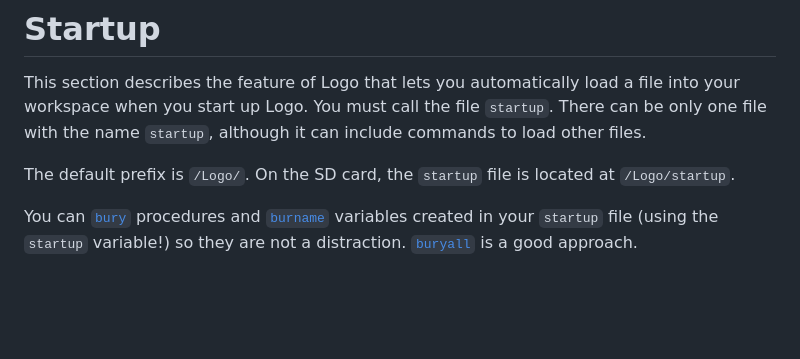
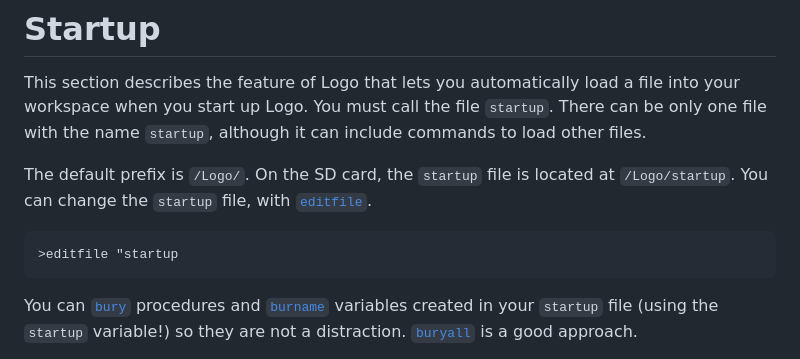
Before and after one commit to BlairLeduc/pico-logo, a Markdown page: reference/Pico_Logo_Reference.md, the part around the change. GitHub-like rendering; blank space fills up the shorter version.

Commit message:
Update Pico Logo reference: add information on changing the startup file

````diff
--- a/reference/Pico_Logo_Reference.md
+++ b/reference/Pico_Logo_Reference.md
@@ -577,7 +577,11 @@ The following lists the capabilities of the different supported processors.
 
 This section describes the feature of Logo that lets you automatically load a file into your workspace when you start up Logo. You must call the file `startup`. There can be only one file with the name `startup`, although it can include commands to load other files.
 
-The default prefix is `/Logo/`. On the SD card, the `startup` file is located at `/Logo/startup`.
+The default prefix is `/Logo/`. On the SD card, the `startup` file is located at `/Logo/startup`. You can change the `startup` file, with [`editfile`](#editfile).
+
+```logo
+>editfile "startup
+```
 
 You can [`bury`](#bury) procedures and [`burname`](#buryname) variables created in your `startup` file (using the `startup` variable!) so they are not a distraction. [`buryall`](#buryall) is a good approach.
 
````
